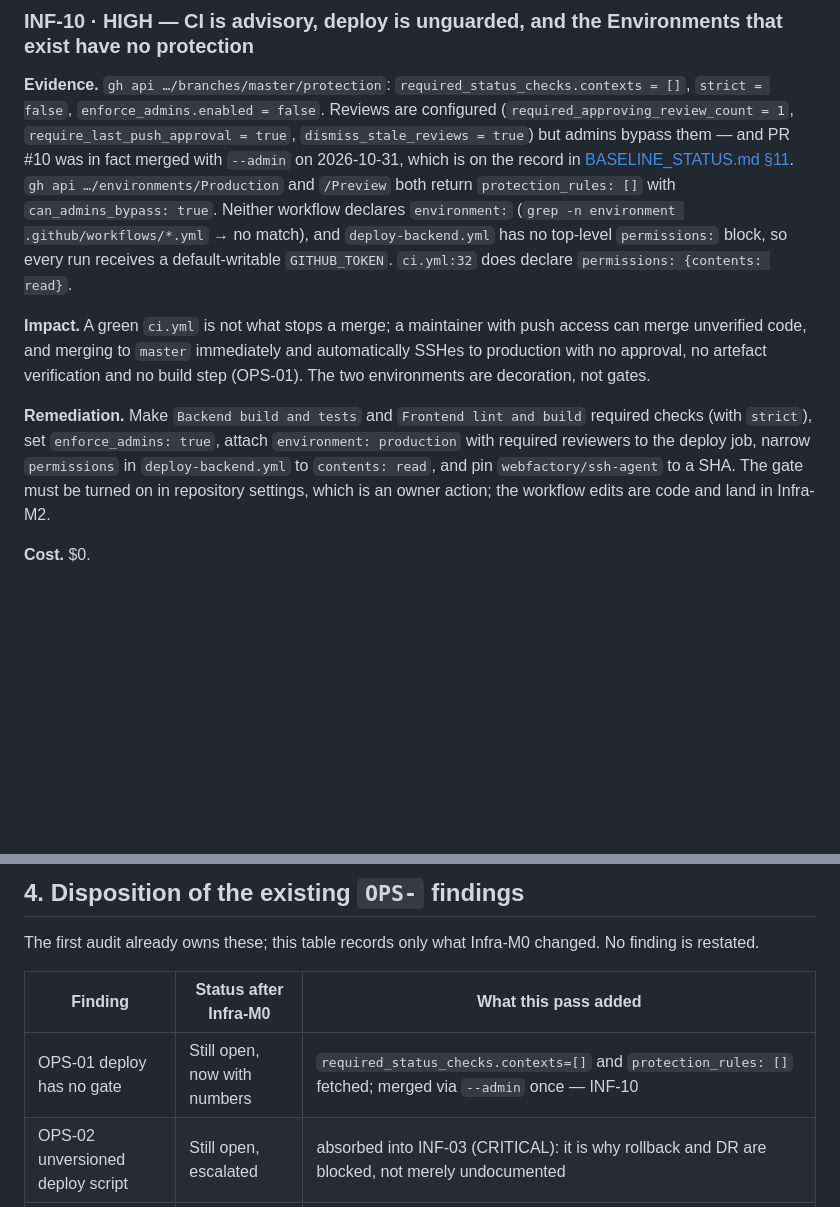
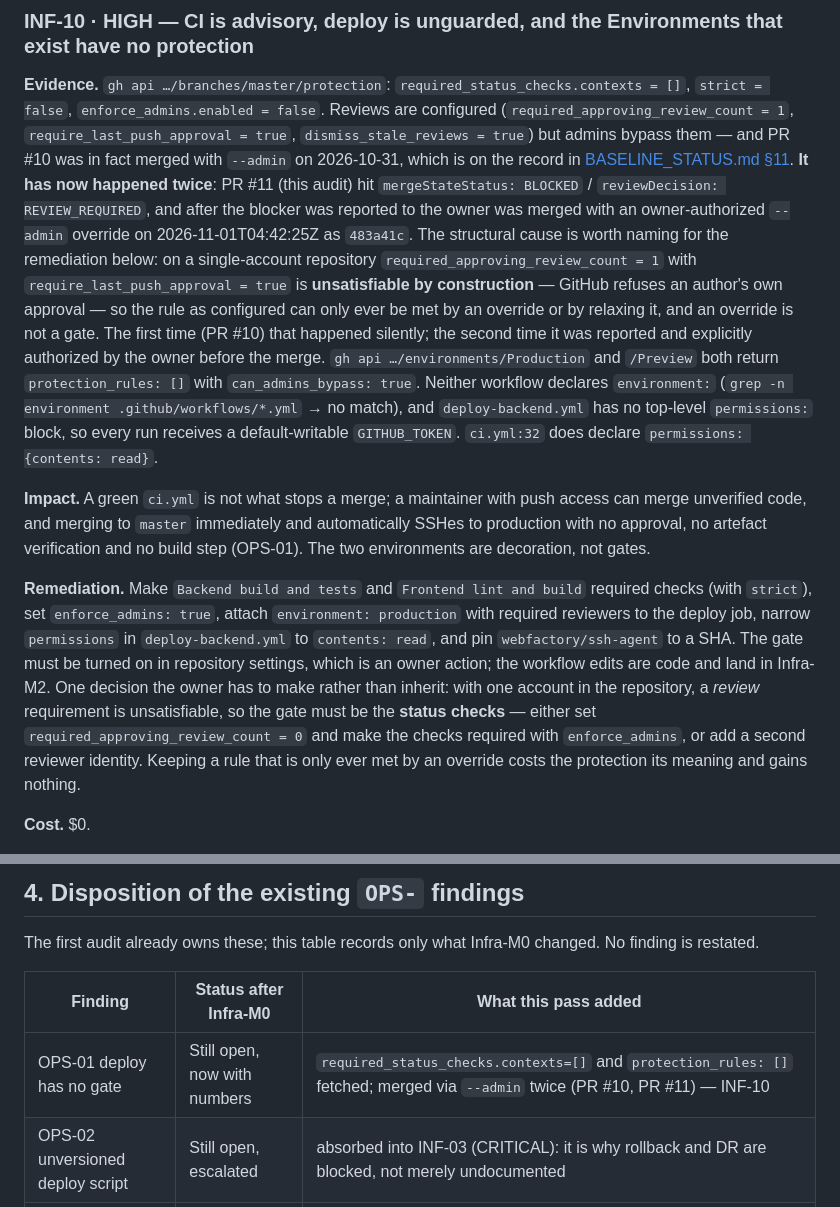
Before and after one commit to shubhamdiyos/gms, a Markdown page: docs/infrastructure/INFRASTRUCTURE_AUDIT.md, 2 parts joined by grey strips. Drawn GitHub-style; blank space fills up the shorter version.

Commit message:
docs(infra): record the second admin merge and why the rule cannot bind
The audit said the protection had been bypassed "once". PR #11 made it twice,
so the count is corrected and the structural reason stated: on a single-account
repository required_approving_review_count=1 with require_last_push_approval is
unsatisfiable because GitHub refuses an author's own approval. INF-10's
remediation now names the decision the owner has to make — gate on status
checks, or add a reviewer identity — instead of keeping a rule only overrides
can meet.

```diff
--- a/docs/infrastructure/INFRASTRUCTURE_AUDIT.md
+++ b/docs/infrastructure/INFRASTRUCTURE_AUDIT.md
@@ -342,7 +342,15 @@ refused by the workflow.
 `enforce_admins.enabled = false`. Reviews are configured (`required_approving_review_count = 1`,
 `require_last_push_approval = true`, `dismiss_stale_reviews = true`) but admins bypass them — and PR #10 was in
 fact merged with `--admin` on 2026-10-31, which is on the record in
-[BASELINE_STATUS.md §11](../audit/BASELINE_STATUS.md). `gh api …/environments/Production` and `/Preview` both
+[BASELINE_STATUS.md §11](../audit/BASELINE_STATUS.md). **It has now happened twice**: PR #11 (this audit) hit
+`mergeStateStatus: BLOCKED` / `reviewDecision: REVIEW_REQUIRED`, and after the blocker was reported to the owner
+was merged with an owner-authorized `--admin` override on 2026-11-01T04:42:25Z as `483a41c`. The structural cause
+is worth naming for the remediation below: on a single-account repository `required_approving_review_count = 1`
+with `require_last_push_approval = true` is **unsatisfiable by construction** — GitHub refuses an author's own
+approval — so the rule as configured can only ever be met by an override or by relaxing it, and an override is not
+a gate. The first time (PR #10) that happened silently; the second time it was reported and explicitly authorized
+by the owner before the merge.
+`gh api …/environments/Production` and `/Preview` both
 return `protection_rules: []` with `can_admins_bypass: true`. Neither workflow declares `environment:`
 (`grep -n environment .github/workflows/*.yml` → no match), and `deploy-backend.yml` has no top-level
 `permissions:` block, so every run receives a default-writable `GITHUB_TOKEN`. `ci.yml:32` does declare
@@ -356,6 +364,10 @@ verification and no build step (OPS-01). The two environments are decoration, no
 set `enforce_admins: true`, attach `environment: production` with required reviewers to the deploy job, narrow
 `permissions` in `deploy-backend.yml` to `contents: read`, and pin `webfactory/ssh-agent` to a SHA. The gate must
 be turned on in repository settings, which is an owner action; the workflow edits are code and land in Infra-M2.
+One decision the owner has to make rather than inherit: with one account in the repository, a *review* requirement
+is unsatisfiable, so the gate must be the **status checks** — either set `required_approving_review_count = 0` and
+make the checks required with `enforce_admins`, or add a second reviewer identity. Keeping a rule that is only ever
+met by an override costs the protection its meaning and gains nothing.
 
 **Cost.** $0.
 
@@ -686,7 +698,7 @@ The first audit already owns these; this table records only what Infra-M0 change
 
 | Finding | Status after Infra-M0 | What this pass added |
 |---|---|---|
-| OPS-01 deploy has no gate | Still open, now with numbers | `required_status_checks.contexts=[]` and `protection_rules: []` fetched; merged via `--admin` once — INF-10 |
+| OPS-01 deploy has no gate | Still open, now with numbers | `required_status_checks.contexts=[]` and `protection_rules: []` fetched; merged via `--admin` twice (PR #10, PR #11) — INF-10 |
 | OPS-02 unversioned deploy script | Still open, escalated | absorbed into INF-03 (CRITICAL): it is why rollback and DR are blocked, not merely undocumented |
 | OPS-03 host-key verification disabled | **Closed in code, verified executed** | run 41245769175 log: `##[error]secret EC2_SSH_KNOWN_HOSTS is not set … Deploy is refused` — this is the one infra control with runtime proof |
 | OPS-04 hostname echoed in logs | **Largely not real** | the failing run's log shows `EC2_HOST: ***` and `***@***`; GitHub masks secret *values*. `:67` still prints the first 10 characters deliberately. Downgraded; the committed DNS name in `vercel.json:5` is the actual exposure (INF-01) |
```
Also changed, not shown: docs/audit/BASELINE_STATUS.md (+5 -1 lines), docs/infrastructure/PRODUCTION_READINESS_MATRIX.md (+1 -1 lines).
